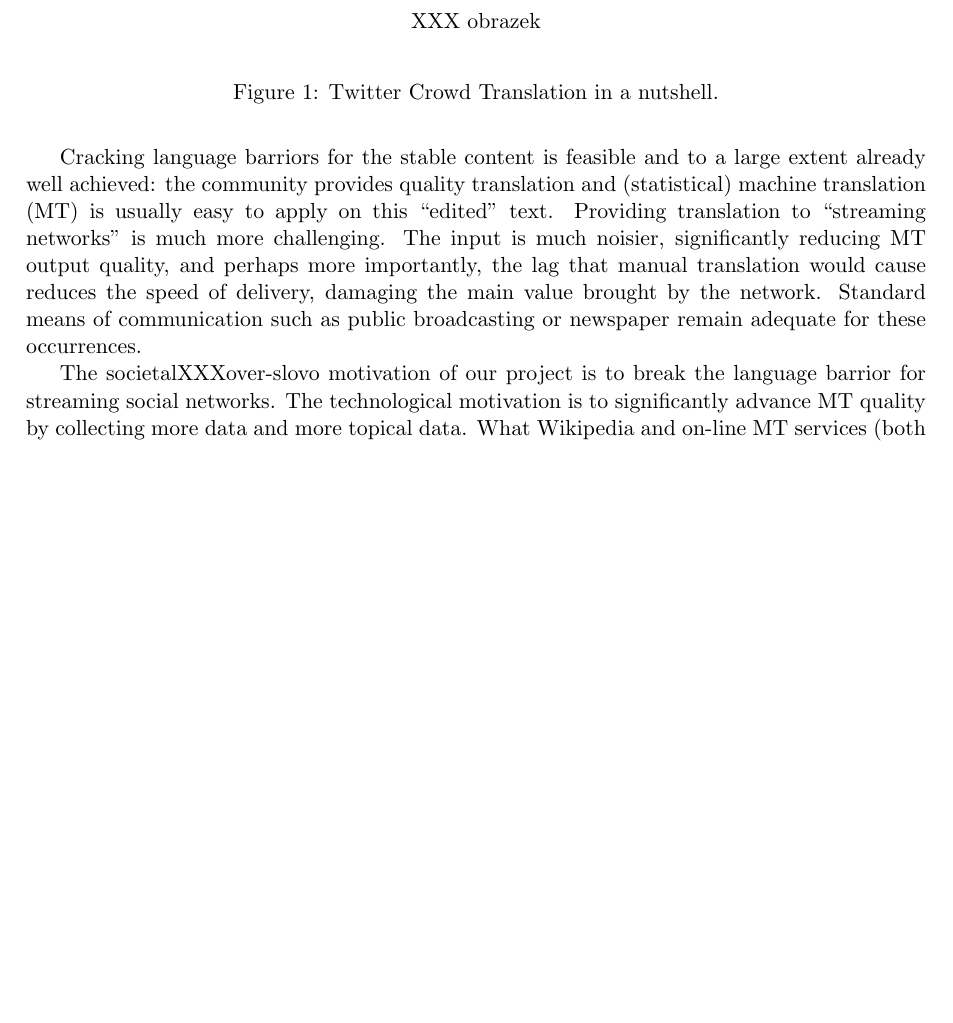
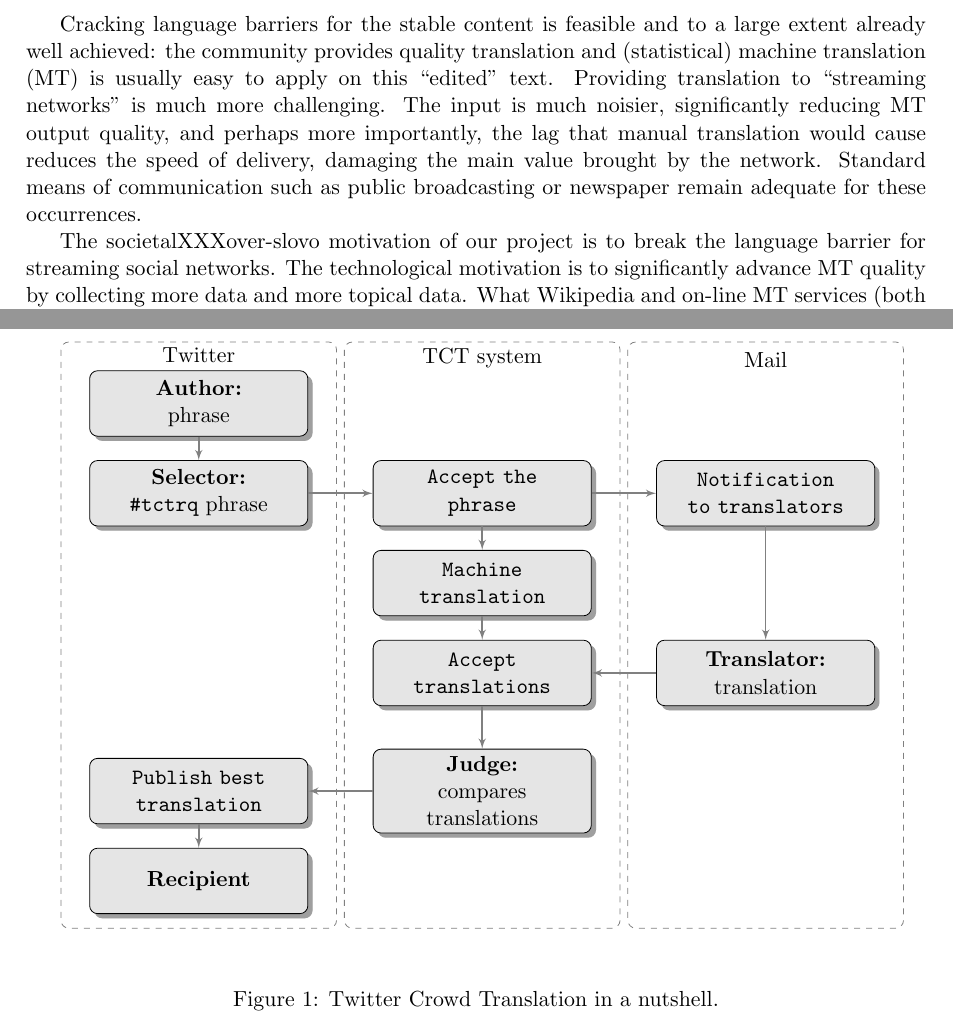
Before and after one commit to edasubert/tct, a LaTeX document (papers/2014-trcomp/abstract.tex): part of page 2 of 4 before the commit and two parts of pages 2 and 3 of 4 after it, the two joined at a grey line, cut at the place of the change, the shorter picture padded with empty space. Compiled offline with pdfLaTeX.

Commit message:
added work cycle diagram

```diff
--- a/papers/2014-trcomp/abstract.tex
+++ b/papers/2014-trcomp/abstract.tex
@@ -87,11 +130,11 @@ directly forwarded to a number of followers. On the consumption side, everybody
 is flooded with messages from sources he or she selects. Given the constant flow
 of new bits of information, there is little or no point in looking back.
 Whatever messages I missed, I missed; important affairs will reappear as new
-anyway and there is usually not enough time to analyze closed issues. The main
+anyway and there is usually not enough time to analyse closed issues. The main
 value of these networks is the speed in which new issues are noticed and
 reported.
 
-Cracking language barriors for the stable content is feasible and to a large
+Cracking language barriers for the stable content is feasible and to a large
 extent already well achieved: the community provides quality translation and
 (statistical) machine translation (MT) is usually easy to apply on this
 \equo{edited} text.
@@ -103,7 +146,7 @@ communication such as public broadcasting or newspaper remain adequate for these
 occurrences.
 
 The societalXXXover-slovo motivation of our project is to break the language
-barrior for streaming social networks. The technological motivation is to
+barrier for streaming social networks. The technological motivation is to
 significantly advance MT quality by collecting more data and more topical data.
 What Wikipedia and on-line MT services (both commercial and open-source) jointly
 achieved for stable content (MT engines benefiting from community translations
@@ -141,7 +184,52 @@ and not the source channel at all.
 
 \begin{figure}[t]
 \begin{center}
-XXX obrazek
+
+
+\begin{tikzpicture}
+
+	\path \myNode {1}{\textbf{Author:}\\ phrase};
+	\path (p1.south)+( 0.0,-1.0) \myNode{2}{\textbf{Selector:}\\ \texttt{\#tctrq} phrase};
+	\path (p1.south)+( 5.0,-1.0) \myNode{3}{\texttt{Accept the phrase}};
+	\path (p1.south)+(10.0,-1.0) \myNode{4}{\texttt{Notification to translators}};
+	\path (p3.south)+( 0.0,-1.0) \myNode{5}{\texttt{Machine translation}};
+	\path (p5.south)+( 5.0,-1.0) \myNode{6}{\textbf{Translator:}\\ translation};
+
+	\path (p5.south)+( 0.0,-1.0) \myNode{7}{\texttt{Accept translations}};
+	\path (p7.south)+( 0.0,-1.5) \myNode{8}{\textbf{Judge:}\\ compares translations};
+	\path (p7.south)+(-5.0,-1.5) \myNode{9}{\texttt{Publish best translation}};
+
+	\path (p9.south)+( 0.0,-1.0) \myNode{10}{\textbf{Recipient}};
+
+
+	% Draw arrows between elements
+	\path [line] (p1.south) -- node [above] {} (p2);
+
+	\path [line] (p2.east) -- node [above] {} (p3);
+
+	\path [line] (p3.east) -- node [above] {} (p4);
+	\path [line] (p3.south) -- node [above] {} (p5);
+
+	\path [line] (p4.south) -- node [above] {} (p6);
+	\path [line] (p5.south) -- node [above] {} (p7);
+
+	\path [line] (p6.west) -- node [above] {} (p7);
+
+	\path [line] (p7.south) -- node [above] {} (p8);
+	\path [line] (p8.west) -- node [above] {} (p9);
+
+	\path [line] (p9.south) -- node [above] {} (p10);
+
+	\background{p1}{p1}{p10}{p10}{}
+	\path (p1.north) node (u1)[texto]{Twitter};
+	\background{p3}{p1}{p8}{p10}{}
+	\path (p3.north)+(0.0,1.5) node (u2)[texto]{TCT system};
+	\background{p4}{p1}{p6}{p10}{}
+	\path (p4.north)+(0.0,1.5) node (u3)[texto]{Mail};
+
+\end{tikzpicture}
+
+
 \end{center}
 \caption{Twitter Crowd Translation in a nutshell.}
 \label{schema}
```
Also changed, not shown: papers/2014-trcomp/abstract.tex (49 more changed lines).
